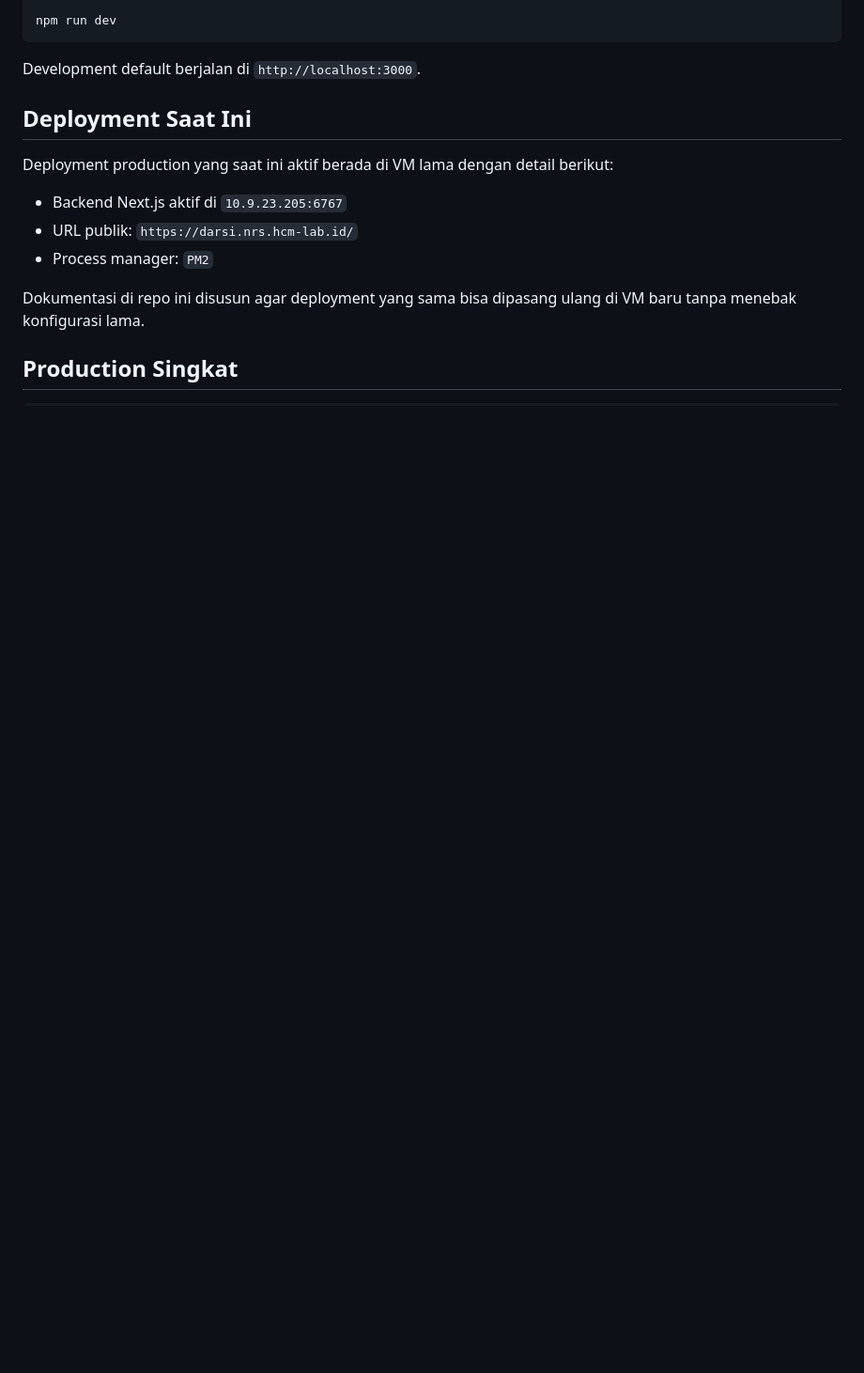
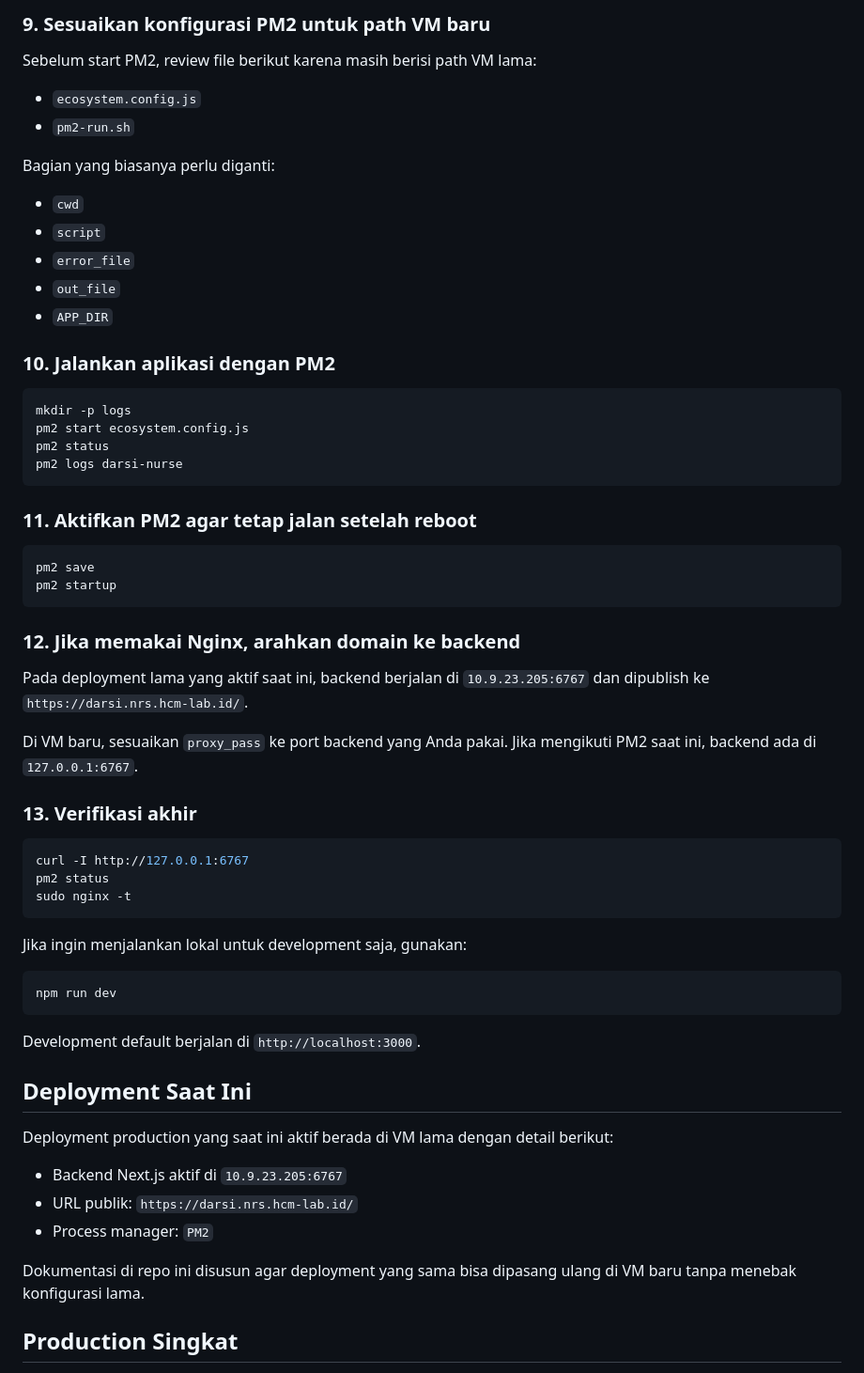
Before and after one commit to wholelottarido/darsi_nurse, a Markdown page: README.md, the part around one of its changes. Shown at 94% size. Rendered like a GitHub page; blank space fills up the shorter version.

````diff
--- a/README.md
+++ b/README.md
@@ -50,3 +133,51 @@ nano .env
+### 9. Sesuaikan konfigurasi PM2 untuk path VM baru
+
+Sebelum start PM2, review file berikut karena masih berisi path VM lama:
+
+- `ecosystem.config.js`
+- `pm2-run.sh`
+
+Bagian yang biasanya perlu diganti:
+
+- `cwd`
+- `script`
+- `error_file`
+- `out_file`
+- `APP_DIR`
+
+### 10. Jalankan aplikasi dengan PM2
+
+```bash
+mkdir -p logs
+pm2 start ecosystem.config.js
+pm2 status
+pm2 logs darsi-nurse
+```
+
+### 11. Aktifkan PM2 agar tetap jalan setelah reboot
+
+```bash
+pm2 save
+pm2 startup
+```
+
+### 12. Jika memakai Nginx, arahkan domain ke backend
+
+Pada deployment lama yang aktif saat ini, backend berjalan di `10.9.23.205:6767` dan dipublish ke `https://darsi.nrs.hcm-lab.id/`.
+
+Di VM baru, sesuaikan `proxy_pass` ke port backend yang Anda pakai. Jika mengikuti PM2 saat ini, backend ada di `127.0.0.1:6767`.
+
+### 13. Verifikasi akhir
+
+```bash
+curl -I http://127.0.0.1:6767
+pm2 status
+sudo nginx -t
+```
+
+Jika ingin menjalankan lokal untuk development saja, gunakan:
+
+```bash
 npm run dev
 ```
 
````
Also changed, not shown: other parts of README.md (+86 -3 lines).
